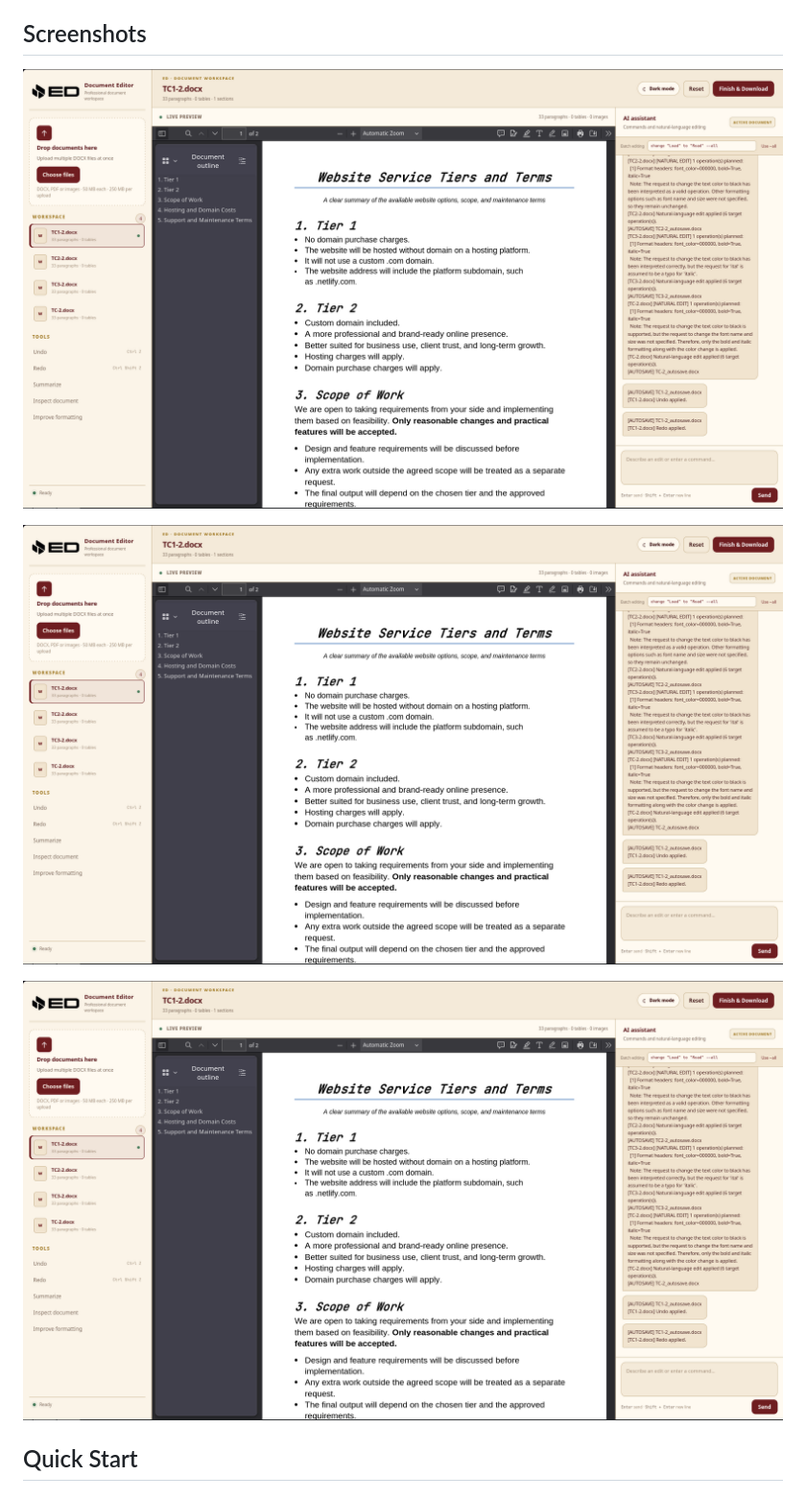
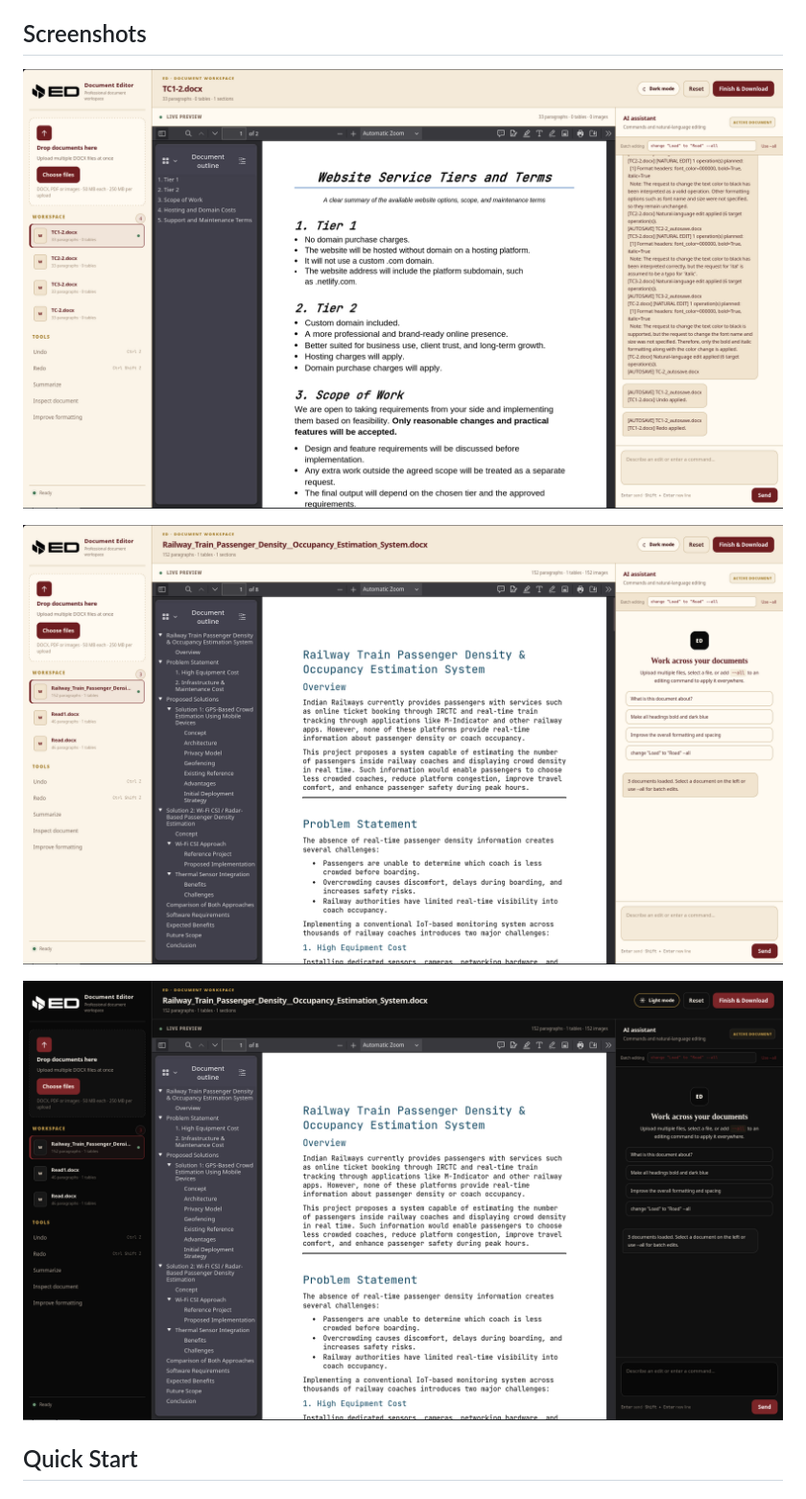
Before and after one commit to Turbo-N11/ED-AI-Document-Editor-, a Markdown page: README.md, the part around one of its changes. Shown at 96% size. GitHub-like rendering.

```diff
--- a/README.md
+++ b/README.md
@@ -90,12 +90,13 @@ ED uses LibreOffice to generate a PDF preview of the current DOCX document. The
 </p>
 
 <p align="center">
-  <img src="assets/end-ui.png" alt="ED document workspace preview 2" width="100%">
+  <img src="assets/end-ui2.png" alt="ED document workspace preview" width="100%">
 </p>
 
 <p align="center">
-  <img src="assets/end-ui.png" alt="ED document workspace preview 3" width="100%">
+  <img src="assets/end-ui3.png" alt="ED document workspace preview" width="100%">
 </p>
+
 
 ## Quick Start
 
```
Also changed, not shown: other parts of README.md (+4 -4 lines).
